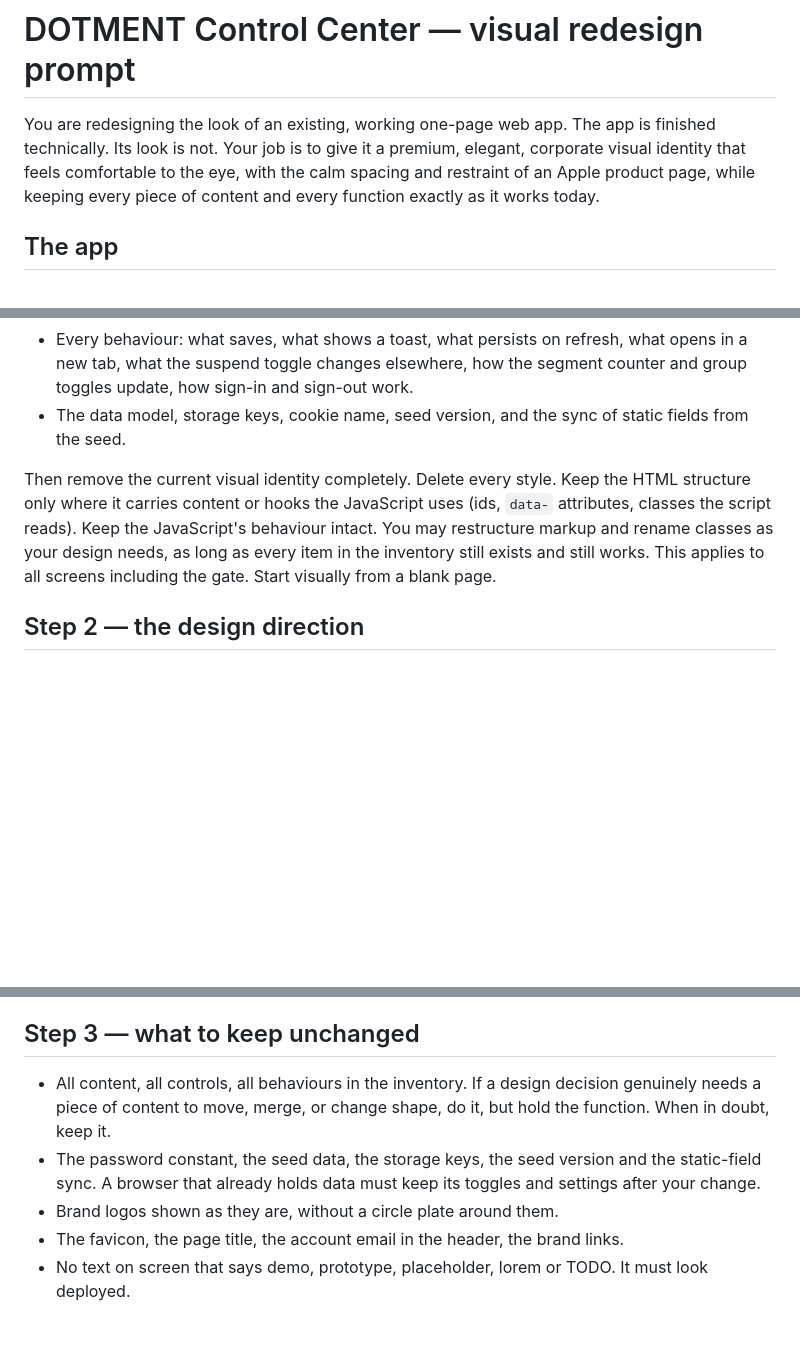
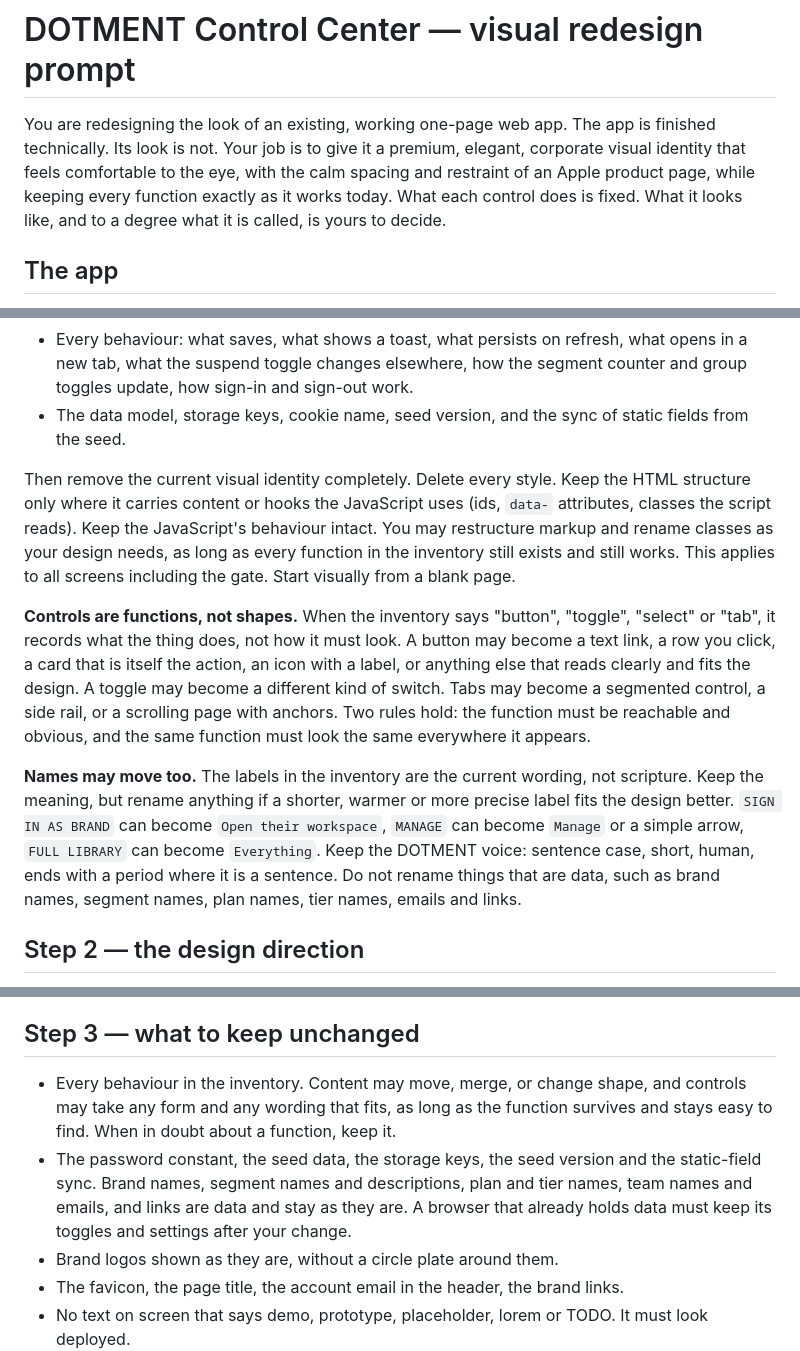
Before and after one commit to bytiv/events-console, a Markdown page: REDESIGN-PROMPT.md, 3 parts joined by grey strips. Drawn GitHub-style; blank space fills up the shorter version.

Commit message:
Redesign prompt: controls are functions, not shapes; labels may change
Co-Authored-By: Claude Fable 5.1 <noreply@anthropic.com>

```diff
--- a/REDESIGN-PROMPT.md
+++ b/REDESIGN-PROMPT.md
@@ -1,6 +1,6 @@
 # DOTMENT Control Center — visual redesign prompt
 
-You are redesigning the look of an existing, working one-page web app. The app is finished technically. Its look is not. Your job is to give it a premium, elegant, corporate visual identity that feels comfortable to the eye, with the calm spacing and restraint of an Apple product page, while keeping every piece of content and every function exactly as it works today.
+You are redesigning the look of an existing, working one-page web app. The app is finished technically. Its look is not. Your job is to give it a premium, elegant, corporate visual identity that feels comfortable to the eye, with the calm spacing and restraint of an Apple product page, while keeping every function exactly as it works today. What each control does is fixed. What it looks like, and to a degree what it is called, is yours to decide.
 
 ## The app
 
@@ -29,7 +29,11 @@ Before you design anything, produce a written inventory of the app as it is and
 - Every behaviour: what saves, what shows a toast, what persists on refresh, what opens in a new tab, what the suspend toggle changes elsewhere, how the segment counter and group toggles update, how sign-in and sign-out work.
 - The data model, storage keys, cookie name, seed version, and the sync of static fields from the seed.
 
-Then remove the current visual identity completely. Delete every style. Keep the HTML structure only where it carries content or hooks the JavaScript uses (ids, `data-` attributes, classes the script reads). Keep the JavaScript's behaviour intact. You may restructure markup and rename classes as your design needs, as long as every item in the inventory still exists and still works. This applies to all screens including the gate. Start visually from a blank page.
+Then remove the current visual identity completely. Delete every style. Keep the HTML structure only where it carries content or hooks the JavaScript uses (ids, `data-` attributes, classes the script reads). Keep the JavaScript's behaviour intact. You may restructure markup and rename classes as your design needs, as long as every function in the inventory still exists and still works. This applies to all screens including the gate. Start visually from a blank page.
+
+**Controls are functions, not shapes.** When the inventory says "button", "toggle", "select" or "tab", it records what the thing does, not how it must look. A button may become a text link, a row you click, a card that is itself the action, an icon with a label, or anything else that reads clearly and fits the design. A toggle may become a different kind of switch. Tabs may become a segmented control, a side rail, or a scrolling page with anchors. Two rules hold: the function must be reachable and obvious, and the same function must look the same everywhere it appears.
+
+**Names may move too.** The labels in the inventory are the current wording, not scripture. Keep the meaning, but rename anything if a shorter, warmer or more precise label fits the design better. `SIGN IN AS BRAND` can become `Open their workspace`, `MANAGE` can become `Manage` or a simple arrow, `FULL LIBRARY` can become `Everything`. Keep the DOTMENT voice: sentence case, short, human, ends with a period where it is a sentence. Do not rename things that are data, such as brand names, segment names, plan names, tier names, emails and links.
 
 ## Step 2 — the design direction
 
@@ -55,8 +59,8 @@ Get creative. This is the part where you have freedom. The constraints below are
 
 ## Step 3 — what to keep unchanged
 
-- All content, all controls, all behaviours in the inventory. If a design decision genuinely needs a piece of content to move, merge, or change shape, do it, but hold the function. When in doubt, keep it.
-- The password constant, the seed data, the storage keys, the seed version and the static-field sync. A browser that already holds data must keep its toggles and settings after your change.
+- Every behaviour in the inventory. Content may move, merge, or change shape, and controls may take any form and any wording that fits, as long as the function survives and stays easy to find. When in doubt about a function, keep it.
+- The password constant, the seed data, the storage keys, the seed version and the static-field sync. Brand names, segment names and descriptions, plan and tier names, team names and emails, and links are data and stay as they are. A browser that already holds data must keep its toggles and settings after your change.
 - Brand logos shown as they are, without a circle plate around them.
 - The favicon, the page title, the account email in the header, the brand links.
 - No text on screen that says demo, prototype, placeholder, lorem or TODO. It must look deployed.
```
Also changed, not shown: other parts of REDESIGN-PROMPT.md (+1 -1 lines).
